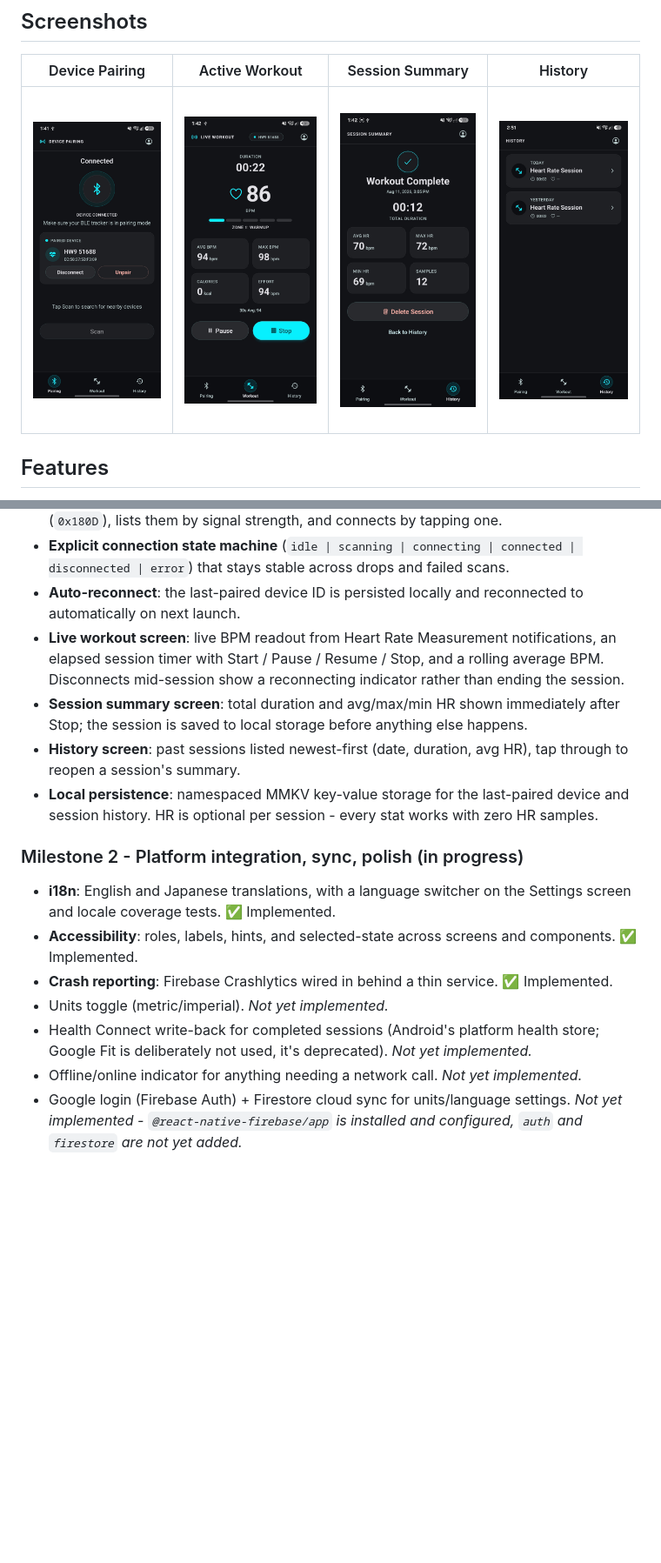
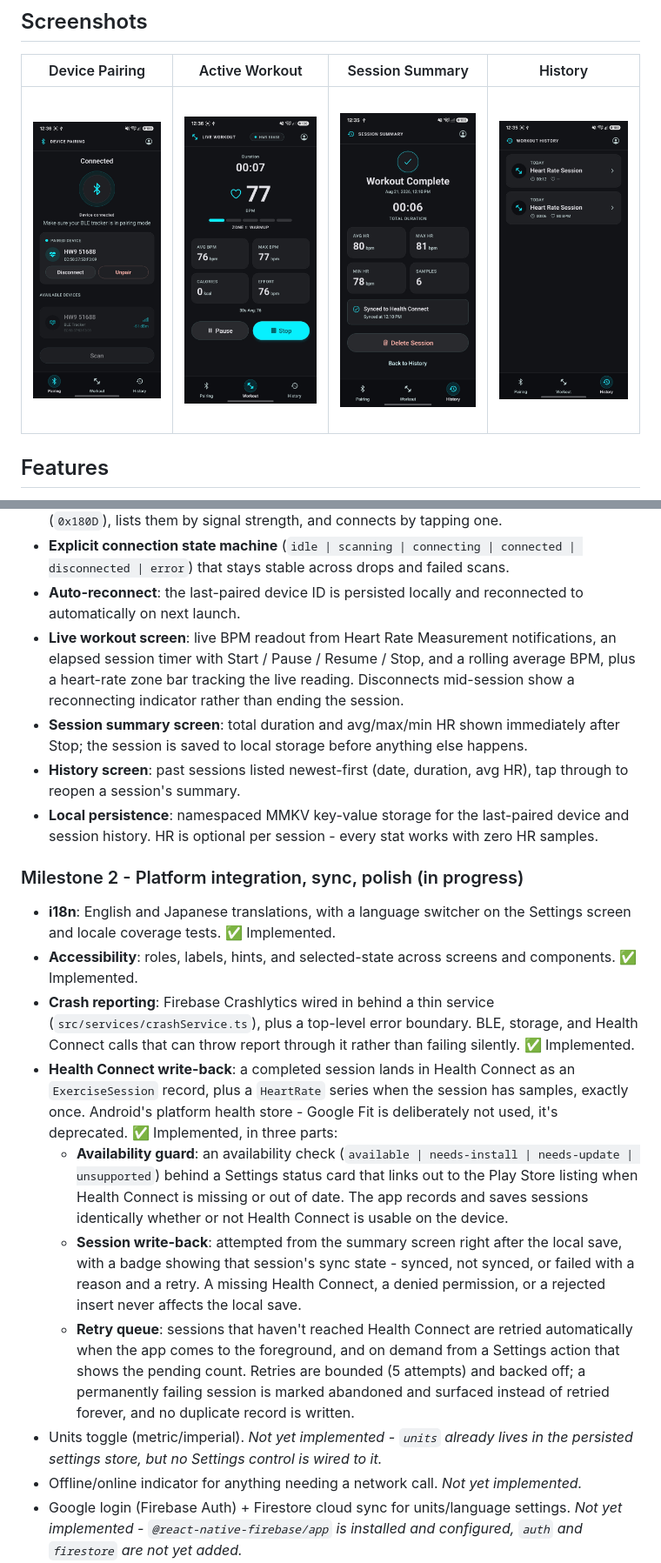
Before and after one commit to alvinyanson/fitness-tracker, a Markdown page: README.md, 2 parts joined by grey strips. Shown at 87% size. GitHub-like rendering; pictures changed too: docs/screenshots/active_workout.jpg, docs/screenshots/device_pairing.jpg, docs/screenshots/history.jpg; blank space fills up the shorter version.

```diff
--- a/README.md
+++ b/README.md
@@ -32,8 +32,8 @@ disconnected | error`) that stays stable across drops and failed scans.
   automatically on next launch.
 - **Live workout screen**: live BPM readout from Heart Rate Measurement notifications,
   an elapsed session timer with Start / Pause / Resume / Stop, and a rolling average
-  BPM. Disconnects mid-session show a reconnecting indicator rather than ending the
-  session.
+  BPM, plus a heart-rate zone bar tracking the live reading. Disconnects mid-session show
+  a reconnecting indicator rather than ending the session.
 - **Session summary screen**: total duration and avg/max/min HR shown immediately after
   Stop; the session is saved to local storage before anything else happens.
 - **History screen**: past sessions listed newest-first (date, duration, avg HR), tap
@@ -48,11 +48,30 @@ disconnected | error`) that stays stable across drops and failed scans.
   screen and locale coverage tests. ✅ Implemented.
 - **Accessibility**: roles, labels, hints, and selected-state across screens and
   components. ✅ Implemented.
-- **Crash reporting**: Firebase Crashlytics wired in behind a thin service. ✅
+- **Crash reporting**: Firebase Crashlytics wired in behind a thin service
+  (`src/services/crashService.ts`), plus a top-level error boundary. BLE, storage, and
+  Health Connect calls that can throw report through it rather than failing silently. ✅
   Implemented.
-- Units toggle (metric/imperial). _Not yet implemented._
-- Health Connect write-back for completed sessions (Android's platform health store;
-  Google Fit is deliberately not used, it's deprecated). _Not yet implemented._
+- **Health Connect write-back**: a completed session lands in Health Connect as an
+  `ExerciseSession` record, plus a `HeartRate` series when the session has samples,
+  exactly once. Android's platform health store - Google Fit is deliberately not used,
+  it's deprecated. ✅ Implemented, in three parts:
+  - **Availability guard**: an availability check
+    (`available | needs-install | needs-update | unsupported`) behind a Settings status
+    card that links out to the Play Store listing when Health Connect is missing or out
+    of date. The app records and saves sessions identically whether or not Health
+    Connect is usable on the device.
+  - **Session write-back**: attempted from the summary screen right after the local
+    save, with a badge showing that session's sync state - synced, not synced, or failed
+    with a reason and a retry. A missing Health Connect, a denied permission, or a
+    rejected insert never affects the local save.
+  - **Retry queue**: sessions that haven't reached Health Connect are retried
+    automatically when the app comes to the foreground, and on demand from a Settings
+    action that shows the pending count. Retries are bounded (5 attempts) and backed
+    off; a permanently failing session is marked abandoned and surfaced instead of
+    retried forever, and no duplicate record is written.
+- Units toggle (metric/imperial). _Not yet implemented - `units` already lives in the
+  persisted settings store, but no Settings control is wired to it._
 - Offline/online indicator for anything needing a network call. _Not yet implemented._
 - Google login (Firebase Auth) + Firestore cloud sync for units/language settings. _Not
   yet implemented - `@react-native-firebase/app` is installed and configured, `auth` and
```
Also changed, not shown: other parts of README.md (+17 -4 lines).
